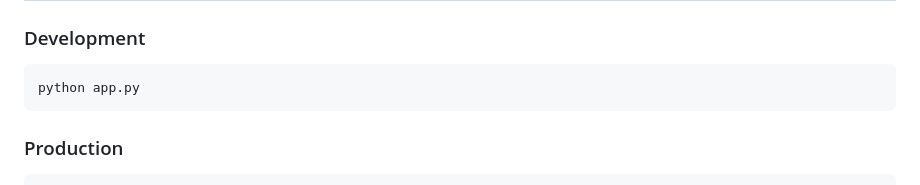
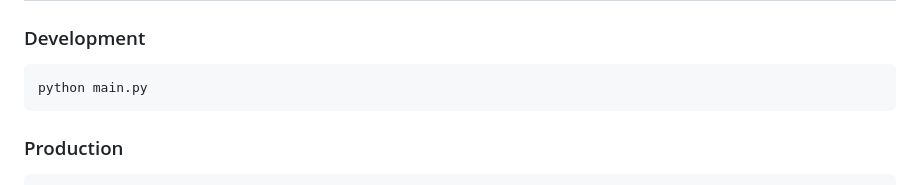
Before and after one commit to Srinivasaraot20/srinivas_profile, a Markdown page: README.md, the part around one of its changes. GitHub-like rendering.

Commit message:
Update README with correct script name and author link

````diff
--- a/README.md
+++ b/README.md
@@ -70,7 +70,7 @@ A modern, responsive portfolio website showcasing projects, achievements, and pr
 
 ### Development
 ```bash
-python app.py
+python main.py
 ```
 
 ### Production
````
Also changed, not shown: other parts of README.md (+1 -1 lines).
